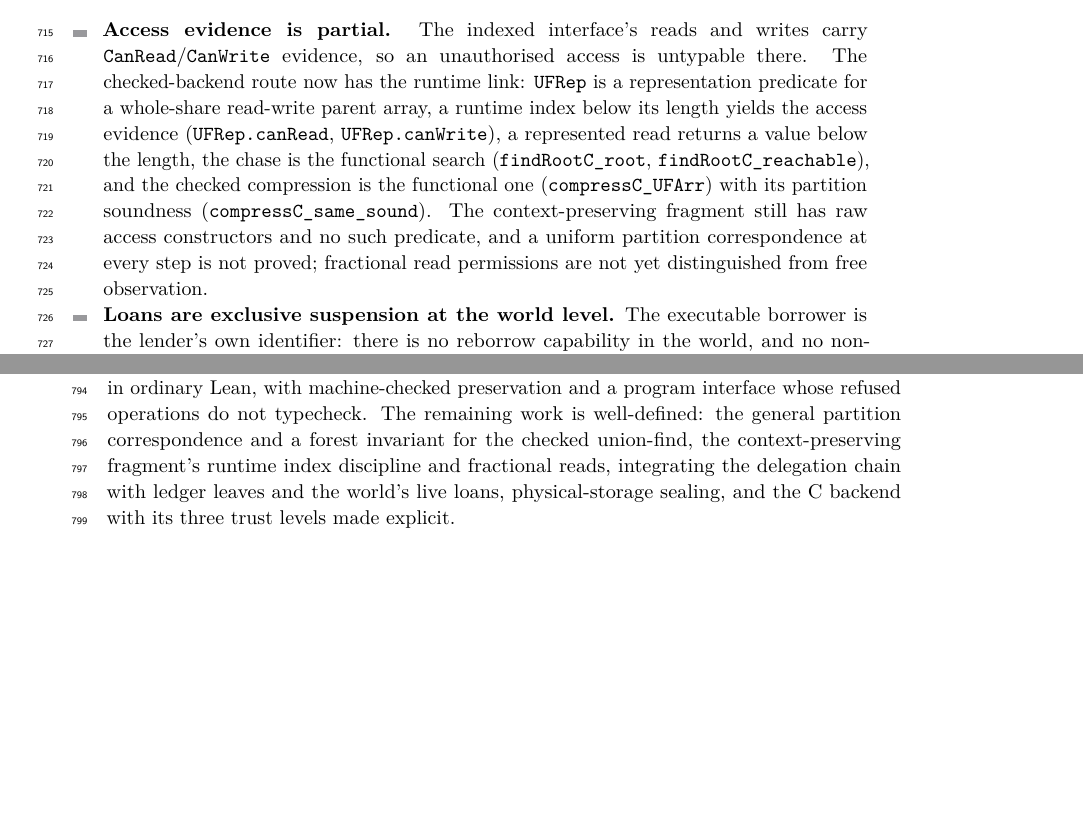
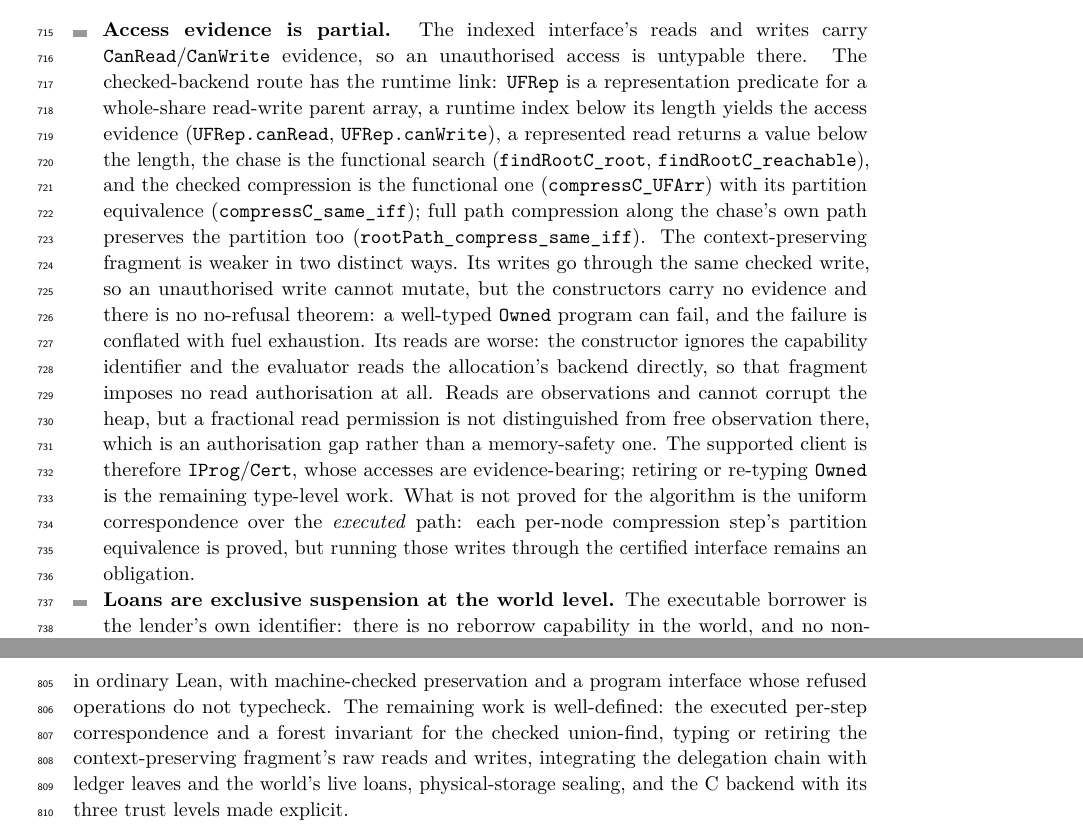
Before and after one commit to scidonia/ownership, a LaTeX paper (paper/sealed-ownership.tex): two parts of pages 17 and 18 of 19 before the commit and two parts of pages 17 and 19 of 19 after it, joined at a grey line, cut so that both start at the same text, the shorter picture padded with empty space. Compiled offline with pdfLaTeX.

Commit message:
Distinguish the fragment's write gap, its read-authorisation hole, and the executed-path obligation
The limitations previously conflated three claims. Owned's writes are runtime-guarded by writeChecked but carry no evidence and have no no-refusal theorem, so a well-typed program can fail as none. Its reads are an authorisation hole: the constructor ignores the capability identifier and the evaluator reads the allocation's backend directly. The partition claim is narrowed: one-step and full-path equivalence are proved (compressC_same_iff, rootPath_compress_same_iff); what is missing is the uniform correspondence over the executed path, since per-node writes are not yet run through the certified interface. The conclusion names the same remaining work.

```diff
--- a/paper/sealed-ownership.tex
+++ b/paper/sealed-ownership.tex
@@ -1057,17 +1057,31 @@ concrete 64-byte instance with an immutable observation.
 \begin{itemize}
 \item \textbf{Access evidence is partial.} The indexed interface's reads and
   writes carry \lean{CanRead}/\lean{CanWrite} evidence, so an unauthorised
-  access is untypable there. The checked-backend route now has the runtime link:
+  access is untypable there. The checked-backend route has the runtime link:
   \lean{UFRep} is a representation predicate for a whole-share read-write parent
   array, a runtime index below its length yields the access evidence
   (\lean{UFRep.canRead}, \lean{UFRep.canWrite}), a represented read returns a
   value below the length, the chase is the functional search
   (\lean{findRootC\_root}, \lean{findRootC\_reachable}), and the checked
-  compression is the functional one (\lean{compressC\_UFArr}) with its partition
-  soundness (\lean{compressC\_same\_sound}). The context-preserving fragment
-  still has raw access constructors and no such predicate, and a uniform
-  partition correspondence at every step is not proved; fractional read
-  permissions are not yet distinguished from free observation.
+  compression is the functional one (\lean{compressC\_UFArr}) with its
+  partition equivalence (\lean{compressC\_same\_iff}); full path compression
+  along the chase's own path preserves the partition too
+  (\lean{rootPath\_compress\_same\_iff}).
+  The context-preserving fragment is weaker in two distinct ways. Its writes go
+  through the same checked write, so an unauthorised write cannot mutate, but
+  the constructors carry no evidence and there is no no-refusal theorem: a
+  well-typed \lean{Owned} program can fail, and the failure is conflated with
+  fuel exhaustion. Its reads are worse: the constructor ignores the capability
+  identifier and the evaluator reads the allocation's backend directly, so that
+  fragment imposes no read authorisation at all. Reads are observations and
+  cannot corrupt the heap, but a fractional read permission is not distinguished
+  from free observation there, which is an authorisation gap rather than a
+  memory-safety one. The supported client is therefore \lean{IProg}/\lean{Cert},
+  whose accesses are evidence-bearing; retiring or re-typing \lean{Owned} is the
+  remaining type-level work. What is not proved for the algorithm is the
+  uniform correspondence over the \emph{executed} path: each per-node
+  compression step's partition equivalence is proved, but running those writes
+  through the certified interface remains an obligation.
 \item \textbf{Loans are exclusive suspension at the world level.} The
   executable borrower is the lender's own identifier: there is no reborrow
   capability in the world, and no non-root lifetime in the executable language.
@@ -1158,11 +1172,11 @@ A borrowing discipline need not be a type system. Handles as names, a ledger of
 fractional shares and footprints, and a checker that is also the interpreter give
 an ownership discipline in ordinary Lean, with machine-checked preservation and
 a program interface whose refused operations do not typecheck. The remaining work
-is well-defined: the general partition correspondence and a forest invariant for
-the checked union-find, the context-preserving fragment's runtime index
-discipline and fractional reads, integrating the delegation chain with ledger
-leaves and the world's live loans, physical-storage sealing, and the C backend
-with its three trust levels made explicit.
+is well-defined: the executed per-step correspondence and a forest invariant for
+the checked union-find, typing or retiring the context-preserving fragment's raw
+reads and writes, integrating the delegation chain with ledger leaves and the
+world's live loans, physical-storage sealing, and the C backend with its three
+trust levels made explicit.
 
 \begin{thebibliography}{9}
 \bibitem{lean4} L. de Moura and S. Ullrich. The Lean~4 theorem prover and
```
Also changed, not shown: paper/sealed-ownership.pdf.
